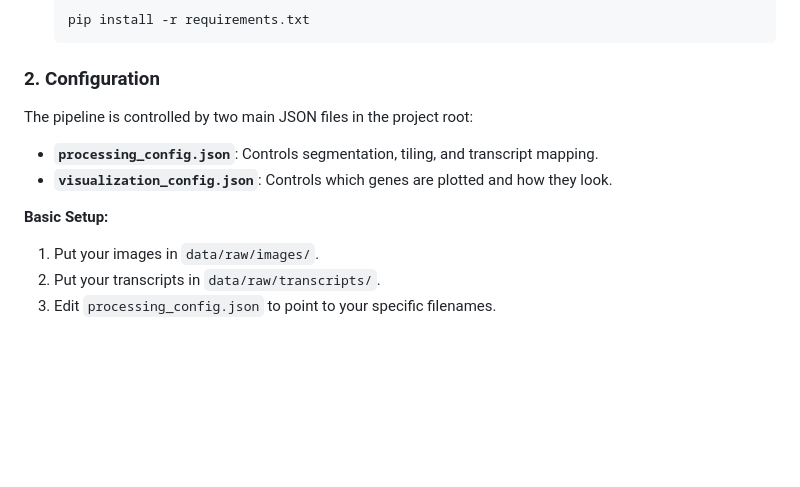
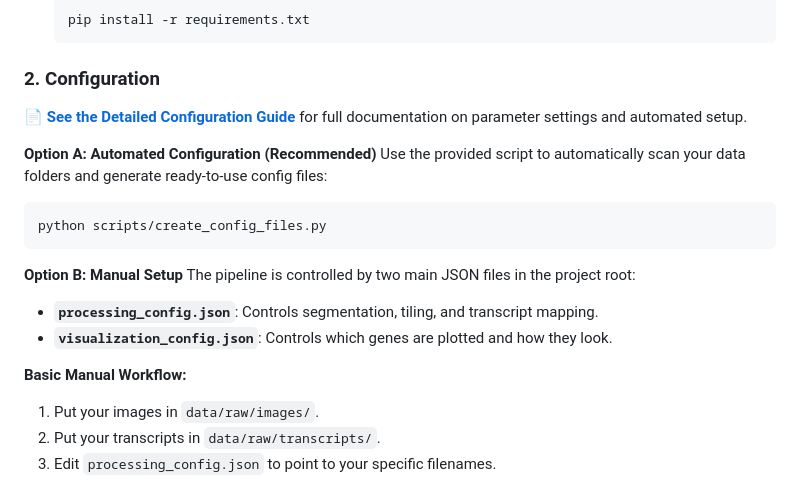
Before and after one commit to thiagomaf/PYcellsegmentation, a Markdown page: README.md, the part around the change. Rendered like a GitHub page; blank space fills up the shorter version.

Commit message:
Update README.md and add configuration guide

````diff
--- a/README.md
+++ b/README.md
@@ -57,11 +57,20 @@ Follow these steps to get the pipeline running on your machine.
 
 ### 2. Configuration
 
+**📄 [See the Detailed Configuration Guide](docs/configuration_guide.md)** for full documentation on parameter settings and automated setup.
+
+**Option A: Automated Configuration (Recommended)**
+Use the provided script to automatically scan your data folders and generate ready-to-use config files:
+```bash
+python scripts/create_config_files.py
+```
+
+**Option B: Manual Setup**
 The pipeline is controlled by two main JSON files in the project root:
 *   **`processing_config.json`**: Controls segmentation, tiling, and transcript mapping.
 *   **`visualization_config.json`**: Controls which genes are plotted and how they look.
 
-**Basic Setup:**
+**Basic Manual Workflow:**
 1.  Put your images in `data/raw/images/`.
 2.  Put your transcripts in `data/raw/transcripts/`.
 3.  Edit `processing_config.json` to point to your specific filenames.
````
Also changed, not shown: docs/configuration_guide.md (added, +128 -0 lines).
